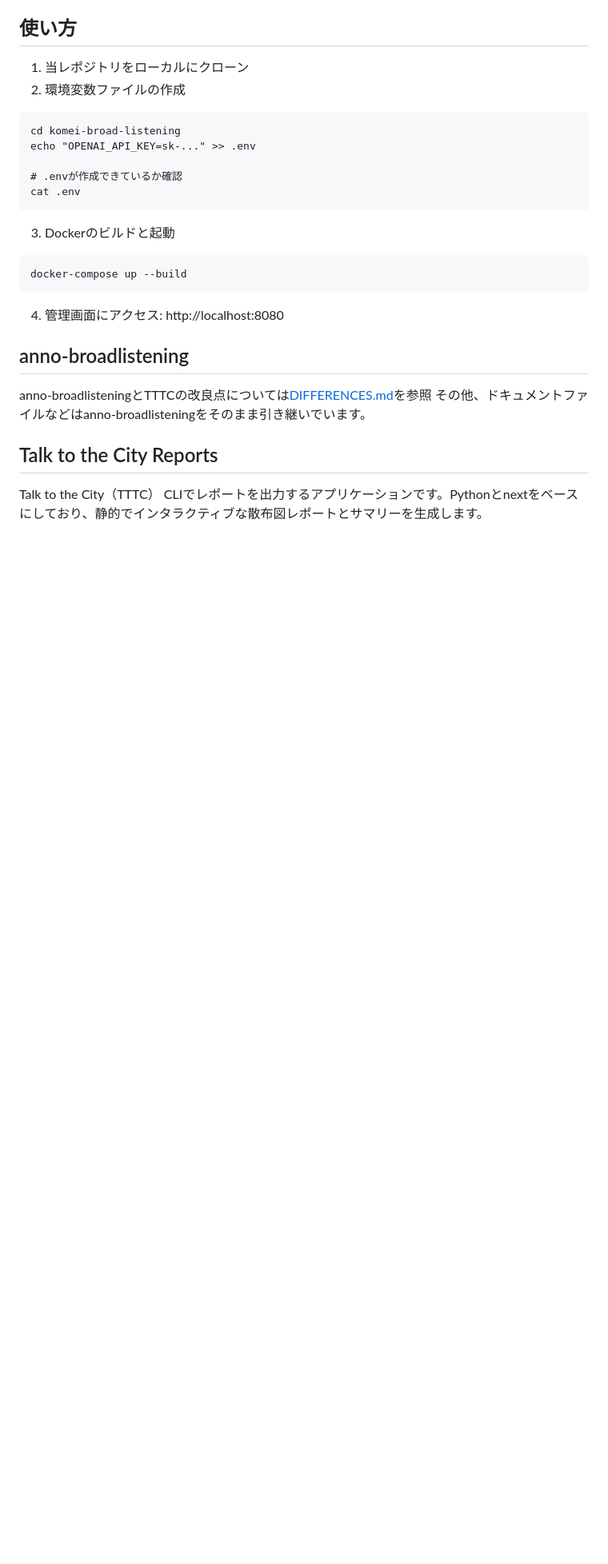
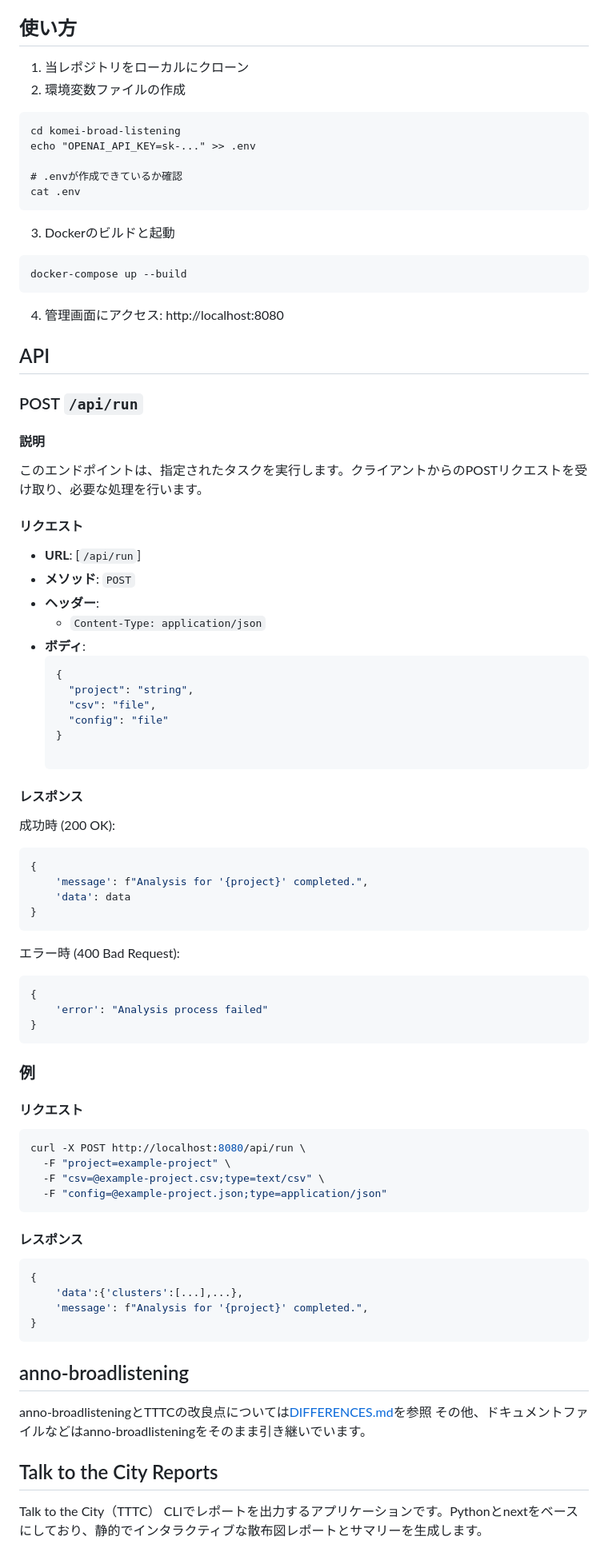
Before and after one commit to KomeiShimbunDigital/komei-broad-listening, a Markdown page: README.md, the part around one of its changes. Shown at 80% size. Rendered like a GitHub page; blank space fills up the shorter version.

Commit message:
💬 APIの説明を追加

````diff
--- a/README.md
+++ b/README.md
@@ -57,6 +60,62 @@ docker-compose up --build
 ```
 4. 管理画面にアクセス: http://localhost:8080
 
+## API
+### POST `/api/run`
+
+#### 説明
+
+このエンドポイントは、指定されたタスクを実行します。クライアントからのPOSTリクエストを受け取り、必要な処理を行います。
+
+#### リクエスト
+
+- **URL**: [`/api/run`]
+- **メソッド**: `POST`
+- **ヘッダー**:
+  - `Content-Type: application/json`
+- **ボディ**:
+  ```json
+  {
+    "project": "string",
+    "csv": "file",
+    "config": "file"
+  }
+
+#### レスポンス
+成功時 (200 OK):
+
+```json
+{
+    'message': f"Analysis for '{project}' completed.",
+    'data': data
+}
+```
+
+エラー時 (400 Bad Request):
+
+```json
+{
+    'error': "Analysis process failed"
+}
+```
+
+### 例
+#### リクエスト
+```bash
+curl -X POST http://localhost:8080/api/run \
+  -F "project=example-project" \
+  -F "csv=@example-project.csv;type=text/csv" \
+  -F "config=@example-project.json;type=application/json"
+```
+
+#### レスポンス
+```json
+{
+    'data':{'clusters':[...],...},
+    'message': f"Analysis for '{project}' completed.",
+}
+```
+
 ## anno-broadlistening
 anno-broadlisteningとTTTCの改良点については[DIFFERENCES.md](/DIFFERENCES.md)を参照
 その他、ドキュメントファイルなどはanno-broadlisteningをそのまま引き継いでいます。
````
Also changed, not shown: other parts of README.md (+3 -0 lines).
